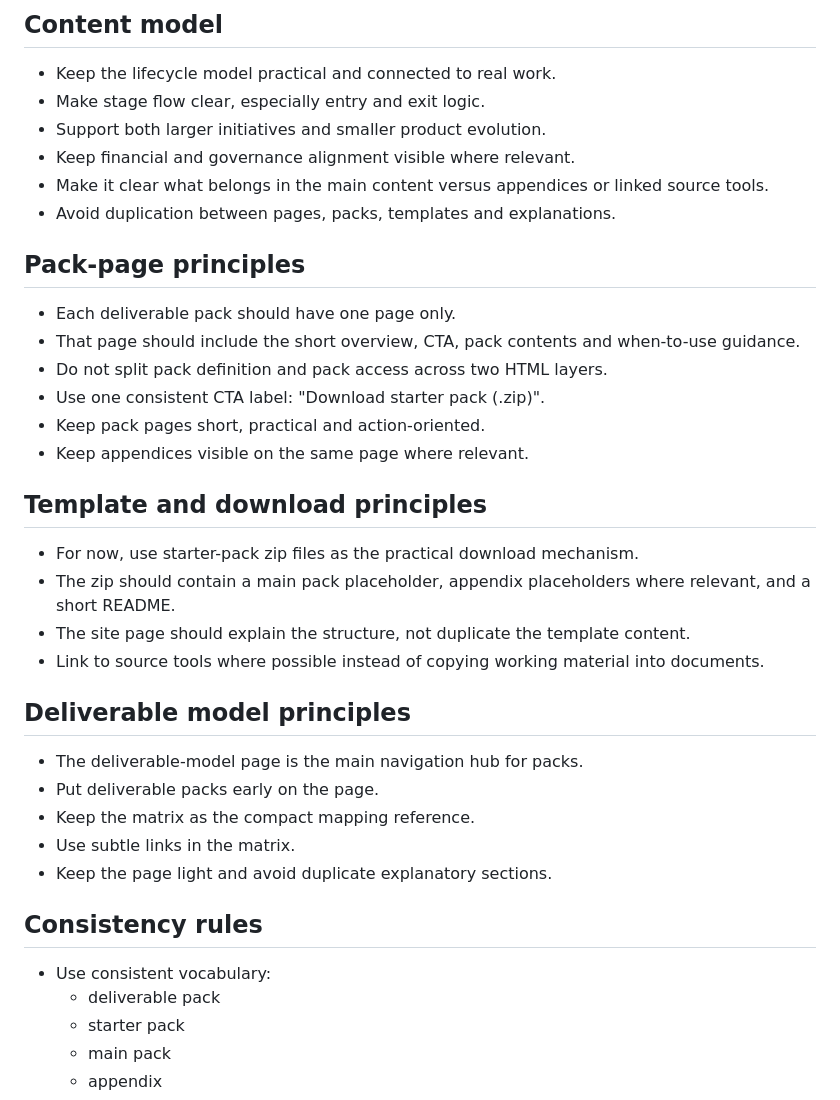
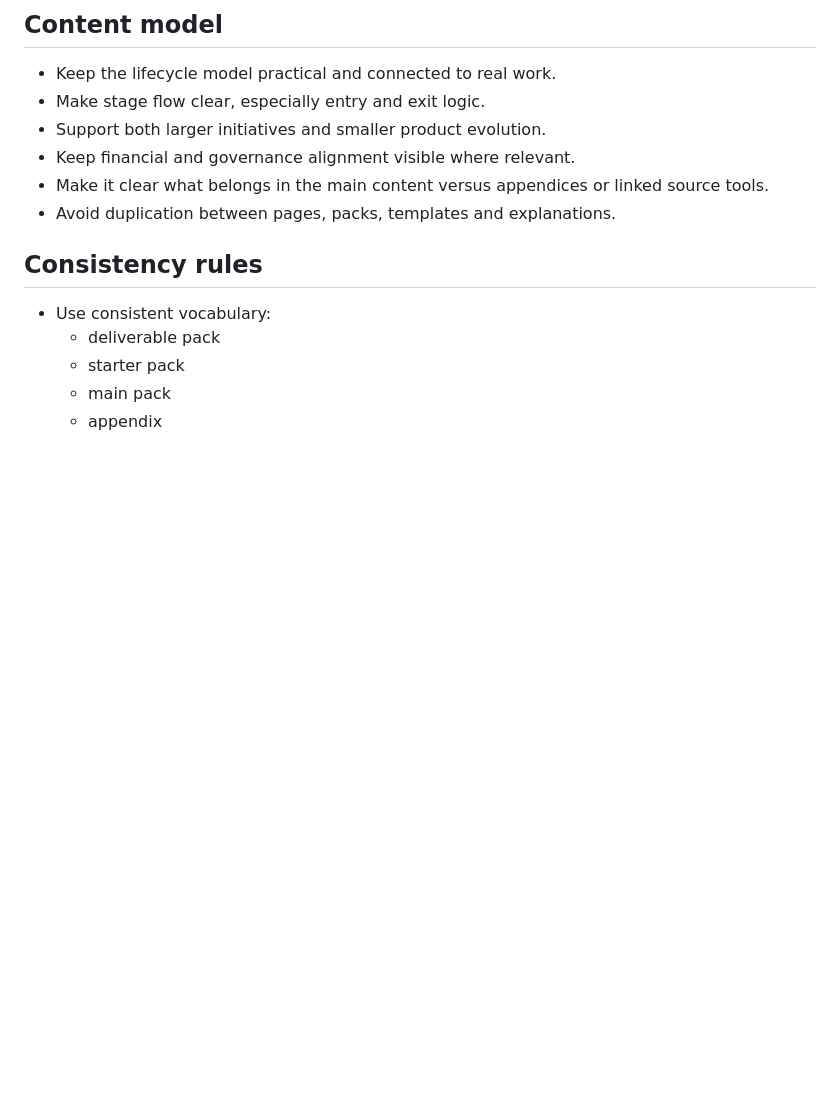
Before and after one commit to CdMK-Labs/product-lifecycle-ways-of-working, a Markdown page: CLAUDE.md, the part around the change. Rendered like a GitHub page; blank space fills up the shorter version.

Commit message:
Remove unnecessary sections from CLAUDE.md
Removed pack-page, template, and deliverable model principles sections from CLAUDE.md to streamline content.

```diff
--- a/CLAUDE.md
+++ b/CLAUDE.md
@@ -38,30 +38,6 @@ Apply the following principles when making any updates to this product lifecycle
 - Keep financial and governance alignment visible where relevant.
 - Make it clear what belongs in the main content versus appendices or linked source tools.
 - Avoid duplication between pages, packs, templates and explanations.
-
-## Pack-page principles
-
-- Each deliverable pack should have one page only.
-- That page should include the short overview, CTA, pack contents and when-to-use guidance.
-- Do not split pack definition and pack access across two HTML layers.
-- Use one consistent CTA label: "Download starter pack (.zip)".
-- Keep pack pages short, practical and action-oriented.
-- Keep appendices visible on the same page where relevant.
-
-## Template and download principles
-
-- For now, use starter-pack zip files as the practical download mechanism.
-- The zip should contain a main pack placeholder, appendix placeholders where relevant, and a short README.
-- The site page should explain the structure, not duplicate the template content.
-- Link to source tools where possible instead of copying working material into documents.
-
-## Deliverable model principles
-
-- The deliverable-model page is the main navigation hub for packs.
-- Put deliverable packs early on the page.
-- Keep the matrix as the compact mapping reference.
-- Use subtle links in the matrix.
-- Keep the page light and avoid duplicate explanatory sections.
 
 ## Consistency rules
 
```
